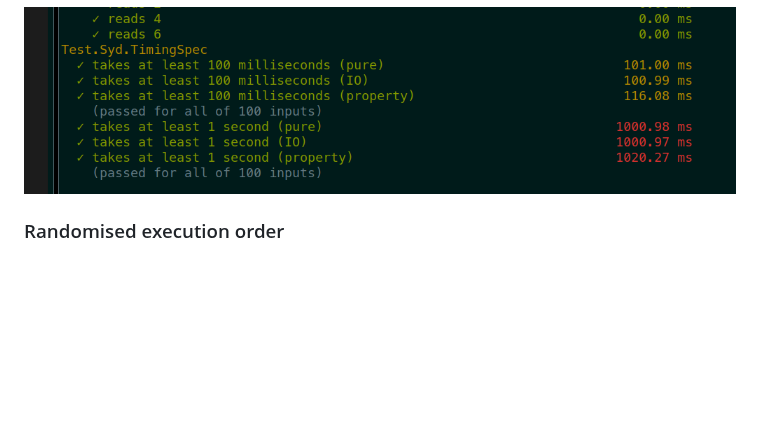
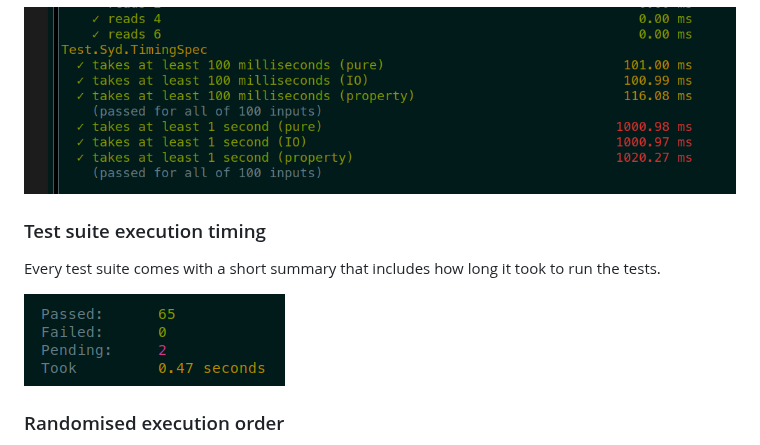
Before and after one commit to NorfairKing/sydtest, a Markdown page: README.md, the part around one of its changes. Rendered like a GitHub page; pictures changed too: assets/suite-timing.png (added); blank space fills up the shorter version.

Commit message:
test suite timing

```diff
--- a/README.md
+++ b/README.md
@@ -153,6 +153,12 @@ It is also colour-coded so that slow tests really stick out in the report.
 
 ![Individual test execution timing](assets/individual-timing.png)
 
+### Test suite execution timing
+
+Every test suite comes with a short summary that includes how long it took to run the tests.
+
+![Test suite execution timing](assets/suite-timing.png)
+
 ### Randomised execution order
 
 The execution order of tests is randomised by default.
```
Also changed, not shown: other parts of README.md (+1 -1 lines), 6 other files.
